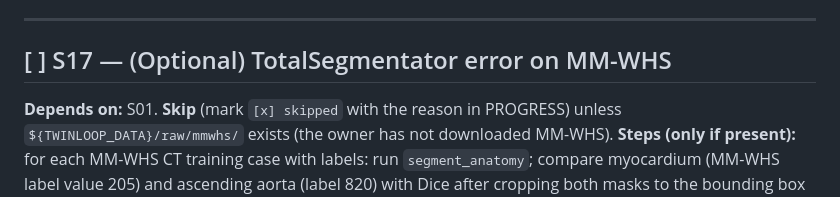
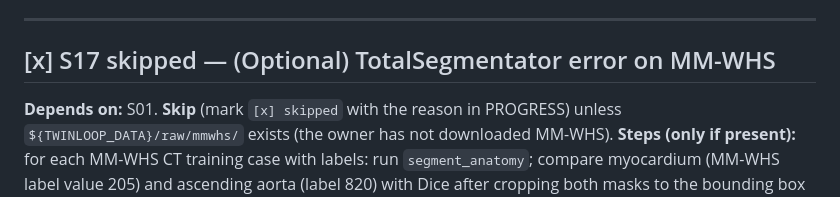
Before and after one commit to gregarious19/twinloop, a Markdown page: docs/TASKS_V2_SPARK.md, the part around the change. Drawn GitHub-style.

```diff
--- a/docs/TASKS_V2_SPARK.md
+++ b/docs/TASKS_V2_SPARK.md
@@ -318,6 +318,6 @@ FFR unvalidated. Single-centre data. One deployed seed per network. Synthetic da
 
 ---
 
-## [ ] S17 — (Optional) TotalSegmentator error on MM-WHS
+## [x] S17 skipped — (Optional) TotalSegmentator error on MM-WHS
 **Depends on:** S01. **Skip** (mark `[x] skipped` with the reason in PROGRESS) unless `${TWINLOOP_DATA}/raw/mmwhs/` exists (the owner has not downloaded MM-WHS).
 **Steps (only if present):** for each MM-WHS CT training case with labels: run `segment_anatomy`; compare myocardium (MM-WHS label value 205) and ascending aorta (label 820) with Dice after cropping both masks to the bounding box of the MM-WHS aorta label in z; write `reports/v2_mmwhs.csv` (`case,dice_myo,dice_aorta,vol_myo_ts_ml,vol_myo_gt_ml`). Label values are UNCERTAIN: print `np.unique` of one label file first and adapt.
```
Also changed, not shown: docs/PROGRESS_V2_SPARK.md (+1 -0 lines).
